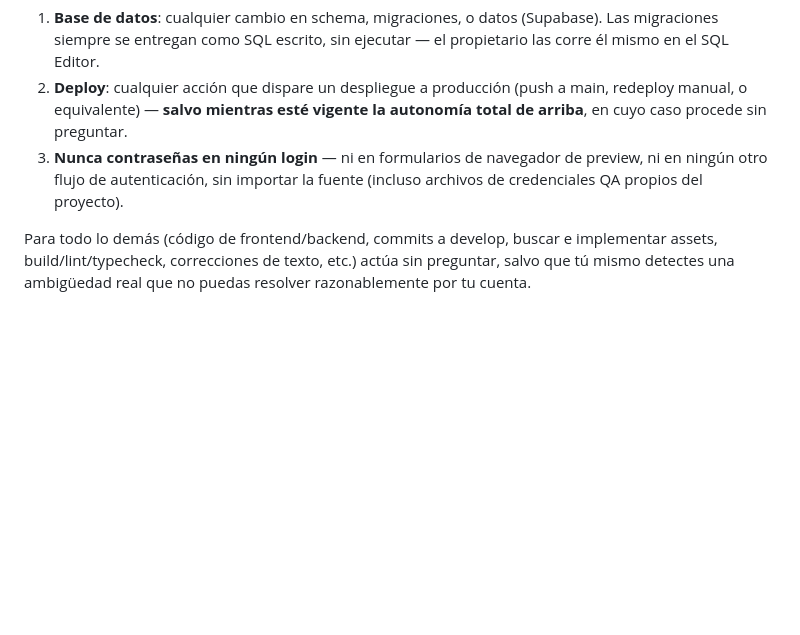
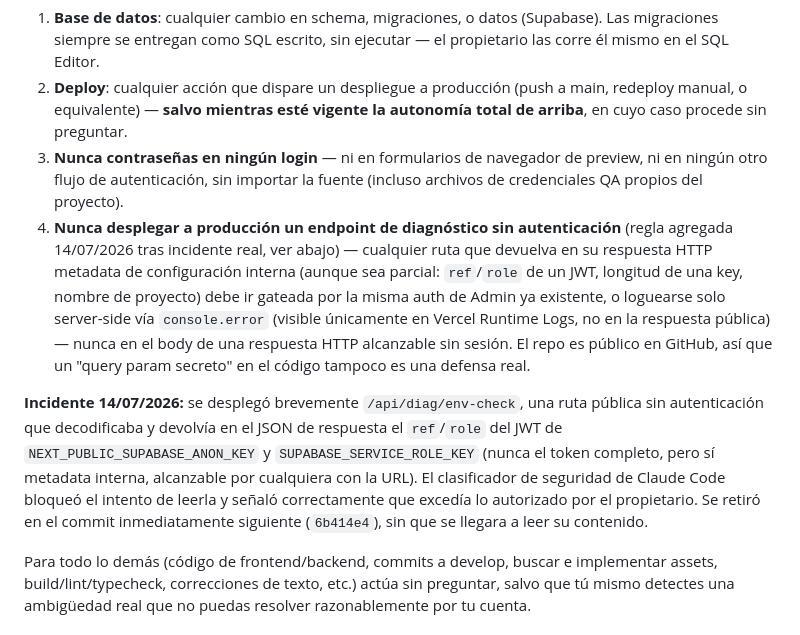
Before and after one commit to darivonet-droid/darivopro, a Markdown page: CLAUDE.md, the part around the change. Drawn GitHub-style; blank space fills up the shorter version.

Commit message:
docs: registrar incidente y nueva regla — nunca endpoints de diagnóstico sin auth en producción

```diff
--- a/CLAUDE.md
+++ b/CLAUDE.md
@@ -17,6 +17,9 @@ Bajo esta autonomía: cuando un cambio en `develop` esté listo y verificado (bu
 1. **Base de datos**: cualquier cambio en schema, migraciones, o datos (Supabase). Las migraciones siempre se entregan como SQL escrito, sin ejecutar — el propietario las corre él mismo en el SQL Editor.
 2. **Deploy**: cualquier acción que dispare un despliegue a producción (push a main, redeploy manual, o equivalente) — **salvo mientras esté vigente la autonomía total de arriba**, en cuyo caso procede sin preguntar.
 3. **Nunca contraseñas en ningún login** — ni en formularios de navegador de preview, ni en ningún otro flujo de autenticación, sin importar la fuente (incluso archivos de credenciales QA propios del proyecto).
+4. **Nunca desplegar a producción un endpoint de diagnóstico sin autenticación** (regla agregada 14/07/2026 tras incidente real, ver abajo) — cualquier ruta que devuelva en su respuesta HTTP metadata de configuración interna (aunque sea parcial: `ref`/`role` de un JWT, longitud de una key, nombre de proyecto) debe ir gateada por la misma auth de Admin ya existente, o loguearse solo server-side vía `console.error` (visible únicamente en Vercel Runtime Logs, no en la respuesta pública) — nunca en el body de una respuesta HTTP alcanzable sin sesión. El repo es público en GitHub, así que un "query param secreto" en el código tampoco es una defensa real.
+
+**Incidente 14/07/2026:** se desplegó brevemente `/api/diag/env-check`, una ruta pública sin autenticación que decodificaba y devolvía en el JSON de respuesta el `ref`/`role` del JWT de `NEXT_PUBLIC_SUPABASE_ANON_KEY` y `SUPABASE_SERVICE_ROLE_KEY` (nunca el token completo, pero sí metadata interna, alcanzable por cualquiera con la URL). El clasificador de seguridad de Claude Code bloqueó el intento de leerla y señaló correctamente que excedía lo autorizado por el propietario. Se retiró en el commit inmediatamente siguiente (`6b414e4`), sin que se llegara a leer su contenido.
 
 Para todo lo demás (código de frontend/backend, commits a develop, buscar e implementar assets, build/lint/typecheck, correcciones de texto, etc.) actúa sin preguntar, salvo que tú mismo detectes una ambigüedad real que no puedas resolver razonablemente por tu cuenta.
 
```
